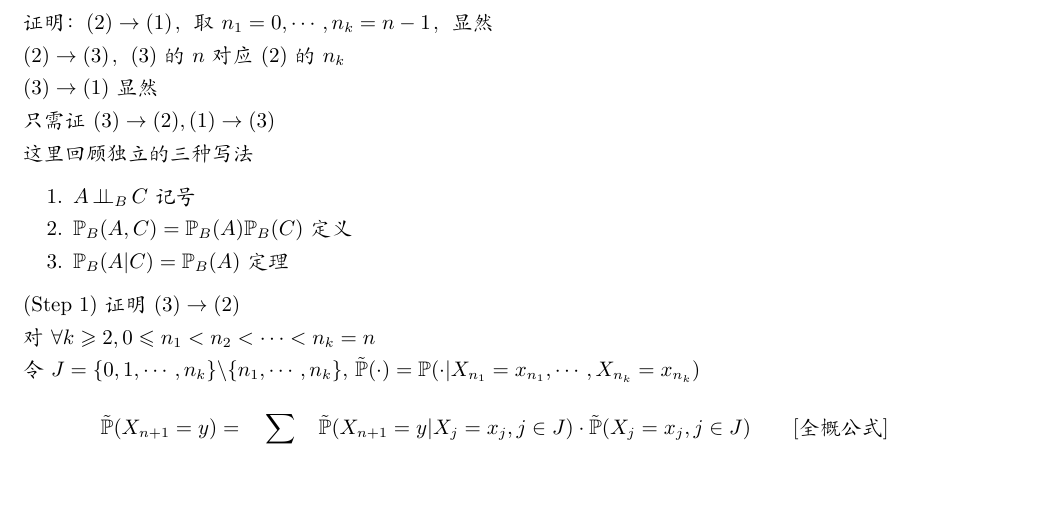
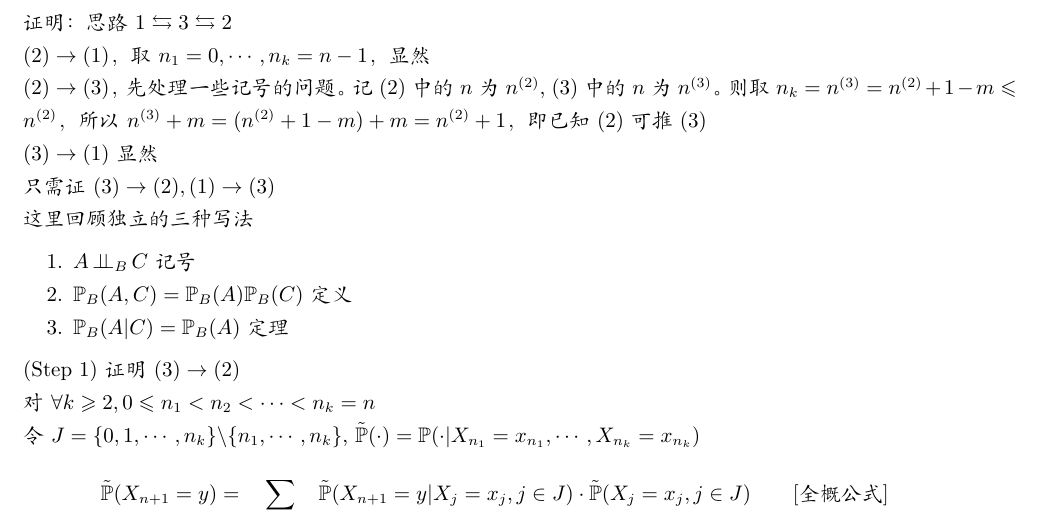
Before and after one commit to dafuzhuu/stochastic-process, a LaTeX document (main.tex, which reads lectures/01-Markov-Chain.tex): part of page 27 of 40, cut so that both start at the same text, the shorter picture padded with empty space. Compiled offline with XeLaTeX; a missing font is replaced by an installed copy or a similar font.

Commit message:
modify proof markov_equiv

```diff
--- a/lectures/01-Markov-Chain.tex
+++ b/lectures/01-Markov-Chain.tex
@@ -55,9 +55,11 @@ $(M_1)\quad \text{未来}\ind_{\text{现在}}\text{过去}$
     \end{enumerate}
 \end{lemma}
 
-证明：$(2)\rightarrow (1)$，取 $n_1=0,\cdots,n_k=n-1$，显然
+证明：思路 $1\leftrightarrows 3\leftrightarrows 2$
 
-$(2)\rightarrow (3)$，(3)的$n$对应(2)的$n_k$
+$(2)\rightarrow (1)$，取 $n_1=0,\cdots,n_k=n-1$，显然
+
+$(2)\rightarrow (3)$，先处理一些记号的问题。记(2)中的 $n$ 为 $n^{(2)}$, (3)中的 $n$ 为 $n^{(3)}$。则取 $n_k=n^{(3)}=n^{(2)}+1-m\leq n^{(2)}$，所以 $n^{(3)}+m=(n^{(2)}+1-m)+m=n^{(2)}+1$，即已知(2)可推(3)
 
 $(3)\rightarrow (1)$ 显然
 
```
Also changed, not shown: main.pdf, 1 other file.
